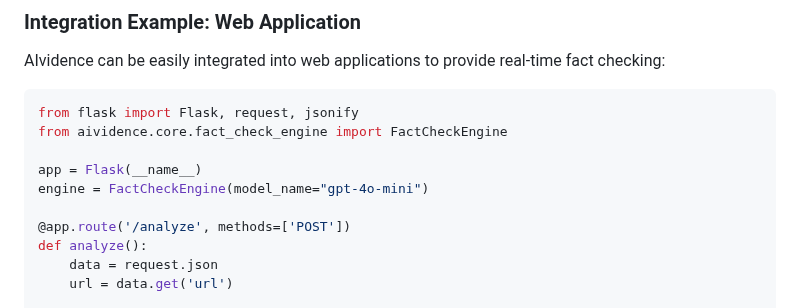
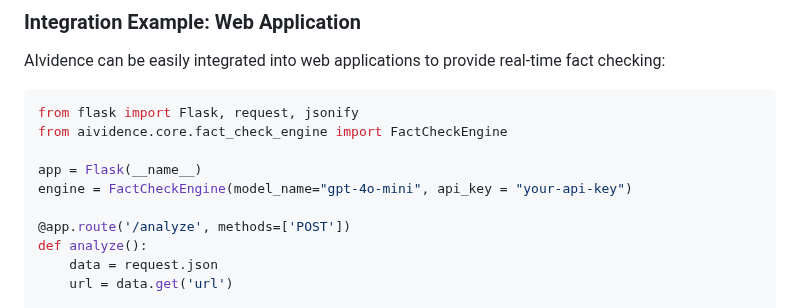
Before and after one commit to ChenghengLi/AIvidence, a Markdown page: README.md, the part around the change. Rendered like a GitHub page.

```diff
--- a/README.md
+++ b/README.md
@@ -249,7 +249,7 @@ from flask import Flask, request, jsonify
 from aividence.core.fact_check_engine import FactCheckEngine
 
 app = Flask(__name__)
-engine = FactCheckEngine(model_name="gpt-4o-mini")
+engine = FactCheckEngine(model_name="gpt-4o-mini", api_key = "your-api-key")
 
 @app.route('/analyze', methods=['POST'])
 def analyze():
```
